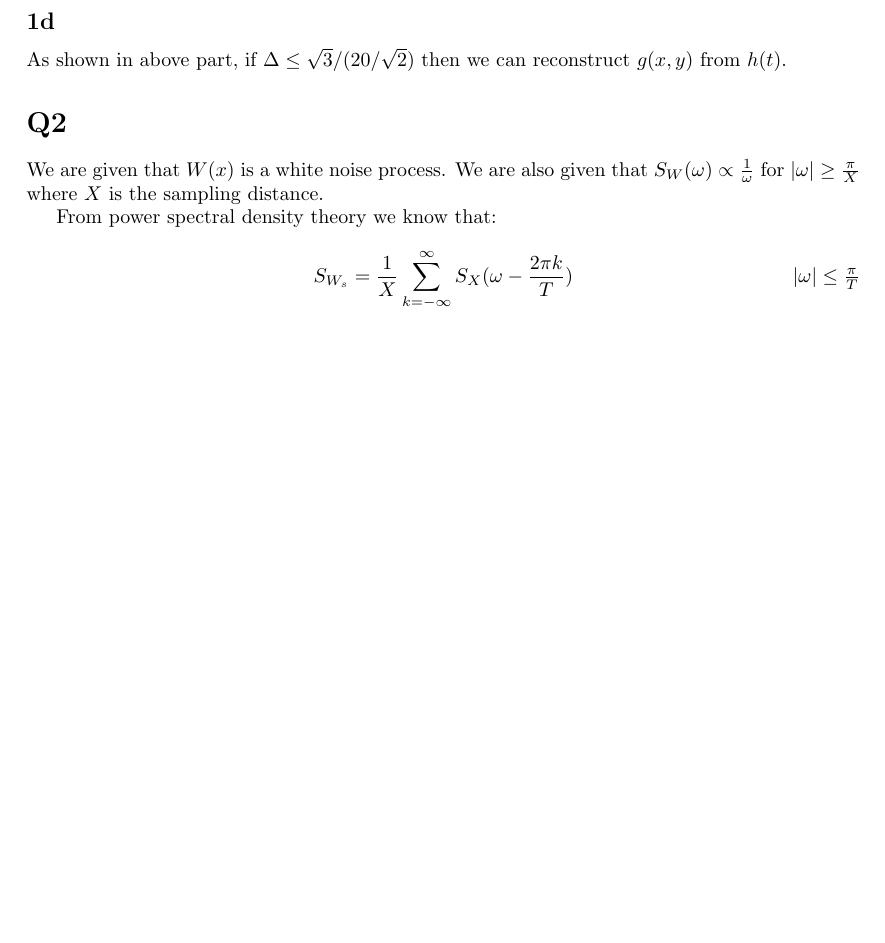
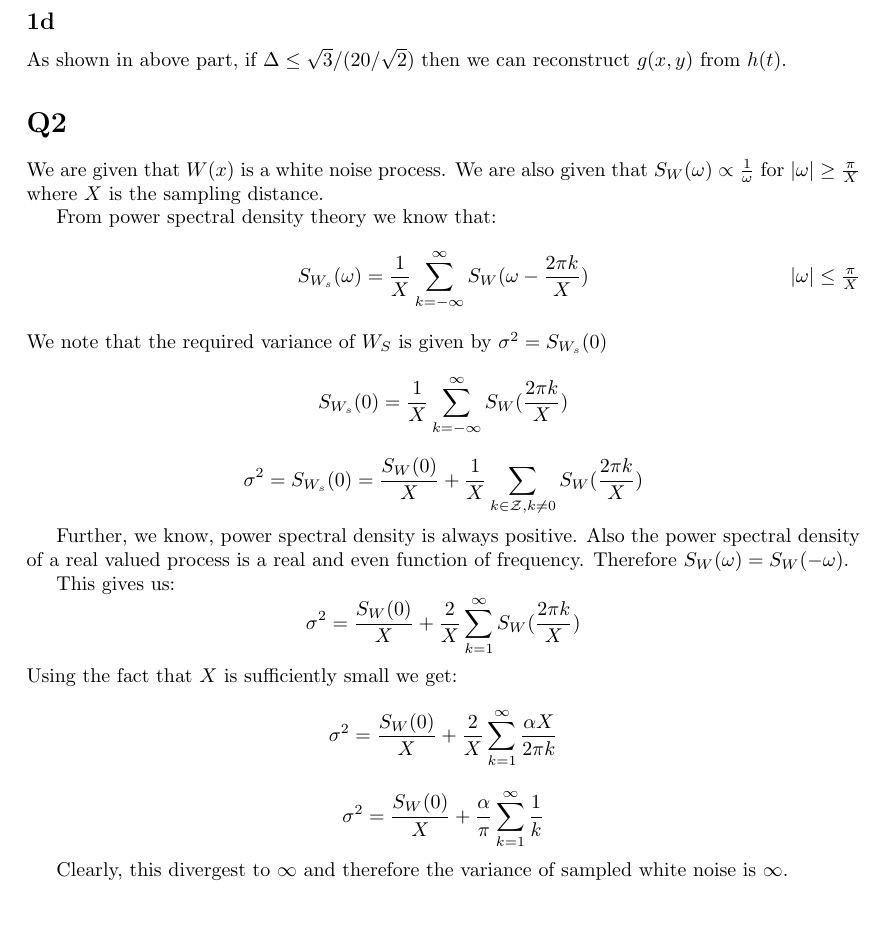
Before and after one commit to TheShadow29/EE-771-Analytical-Signal-Processing, a LaTeX problem sheet (Assignment2/report/asp_assgn_2.tex): part of page 2 of 2 before the commit and part of page 2 of 3 after it, cut so that both start at the same text, the shorter picture padded with empty space. Compiled offline with pdfLaTeX.

Commit message:
a2q2 done

```diff
--- a/Assignment2/report/asp_assgn_2.tex
+++ b/Assignment2/report/asp_assgn_2.tex
@@ -75,8 +75,21 @@ We are given that $W(x)$ is a white noise process. We are also given that $S_W(\
 From power spectral density theory we know that:
 \begin{align}
   \label{eq:psd1}
-  S_{W_s} = \frac{1}{X}\sum_{k=-\infty}^{\infty}S_X(\omega - \frac{2\pi k}{T}) \tag*{$|\omega| \le \frac{\pi}{T}$}
+  S_{W_s}(\omega) = \frac{1}{X}\sum_{k=-\infty}^{\infty}S_W(\omega - \frac{2\pi k}{X}) \tag*{$|\omega| \le \frac{\pi}{X}$}
 \end{align}
+We note that the required variance of $W_S$ is given by $\sigma^2 = S_{W_s}(0)$
+$$S_{W_s}(0) = \frac{1}{X} \sum_{k=-\infty}^{\infty}S_W(\frac{2\pi k}{X})$$
+$$\sigma^2 = S_{W_s}(0) = \frac{S_W(0)}{X} + \frac{1}{X} \sum_{k \in \mathcal{Z}, k \ne 0} S_W(\frac{2 \pi k}{X})$$
+
+Further, we know, power spectral density is always positive. Also the power spectral density of a real valued process is a real and even function of frequency. Therefore $S_W(\omega) = S_W(-\omega)$.
+
+This gives us:
+$$\sigma^2 = \frac{S_W(0)}{X} +  \frac{2}{X} \sum_{k=1}^{\infty} S_W(\frac{2 \pi k}{X})$$
+Using the fact that $X$ is sufficiently small we get:
+$$\sigma^2 = \frac{S_W(0)}{X} +  \frac{2}{X} \sum_{k=1}^{\infty} \frac{\alpha X}{2 \pi k}$$
+$$\sigma^2 = \frac{S_W(0)}{X} + \frac{\alpha}{\pi} \sum_{k=1}^{\infty} \frac{1}{k}$$
+
+Clearly, this divergest to $\infty$ and therefore the variance of sampled white noise is $\infty$.
 
 \section*{Q3}
 
```
Also changed, not shown: Assignment2/report/asp_assgn_2.pdf, 2 other files.
